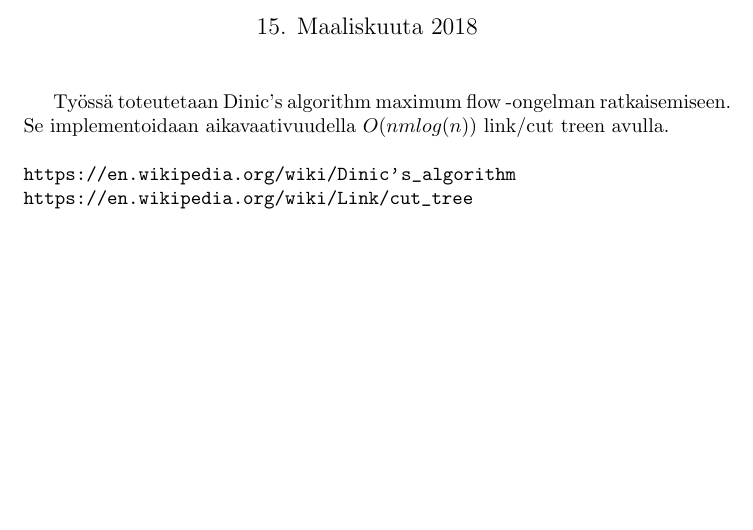
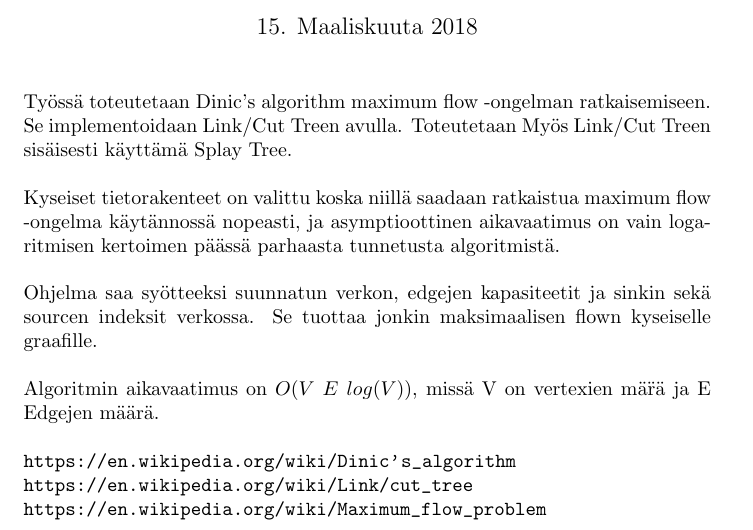
Before and after one commit to anroysko/tiralabra, a LaTeX document (doc/maarittely.tex): part of the page, cut so that both start at the same text, the shorter picture padded with empty space. Compiled offline with pdfLaTeX.

Commit message:
finalize maarittely.pdf, maarittely.tex

```diff
--- a/doc/maarittely.tex
+++ b/doc/maarittely.tex
@@ -7,8 +7,20 @@
 \begin{document}
 \maketitle
 
-Ty\"oss\"a toteutetaan Dinic's algorithm maximum flow -ongelman ratkaisemiseen. Se implementoidaan aikavaativuudella $O(nm log(n))$ link/cut treen avulla.\\
-\\
+\noindent
+Ty\"oss\"a toteutetaan Dinic's algorithm maximum flow -ongelman ratkaisemiseen. Se implementoidaan Link/Cut Treen avulla. Toteutetaan My\"os Link/Cut Treen sis\"aisesti k\"aytt\"am\"a Splay Tree. \\
+
+\noindent
+Kyseiset tietorakenteet on valittu koska niill\"a saadaan ratkaistua maximum flow -ongelma k\"ayt\"annoss\"a nopeasti, ja asymptioottinen aikavaatimus on vain logaritmisen kertoimen p\"a\"ass\"a parhaasta tunnetusta algoritmist\"a. \\
+
+\noindent
+Ohjelma saa sy\"otteeksi suunnatun verkon, edgejen kapasiteetit ja sinkin sek\"a sourcen indeksit verkossa. Se tuottaa jonkin maksimaalisen flown kyseiselle graafille.\\
+
+\noindent
+Algoritmin aikavaatimus on $O(V\ E\ log(V))$, miss\"a V on vertexien m\"a\"r\"a ja E Edgejen m\"a\"ar\"a.\\
+
+\noindent
 \url{https://en.wikipedia.org/wiki/Dinic's_algorithm}\\
 \url{https://en.wikipedia.org/wiki/Link/cut_tree}\\
+\url{https://en.wikipedia.org/wiki/Maximum_flow_problem}\\
 \end{document}
```
Also changed, not shown: doc/maarittely.pdf.
